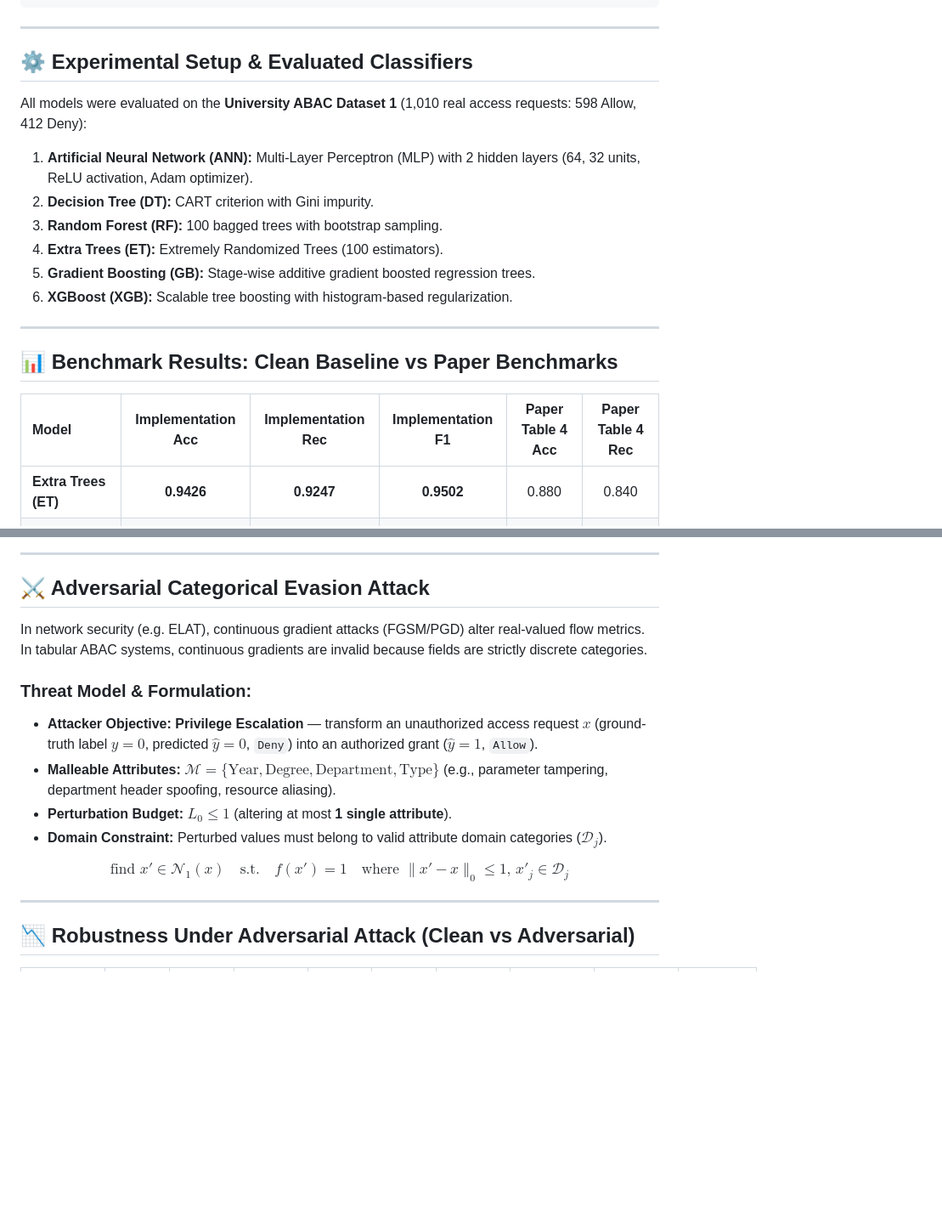
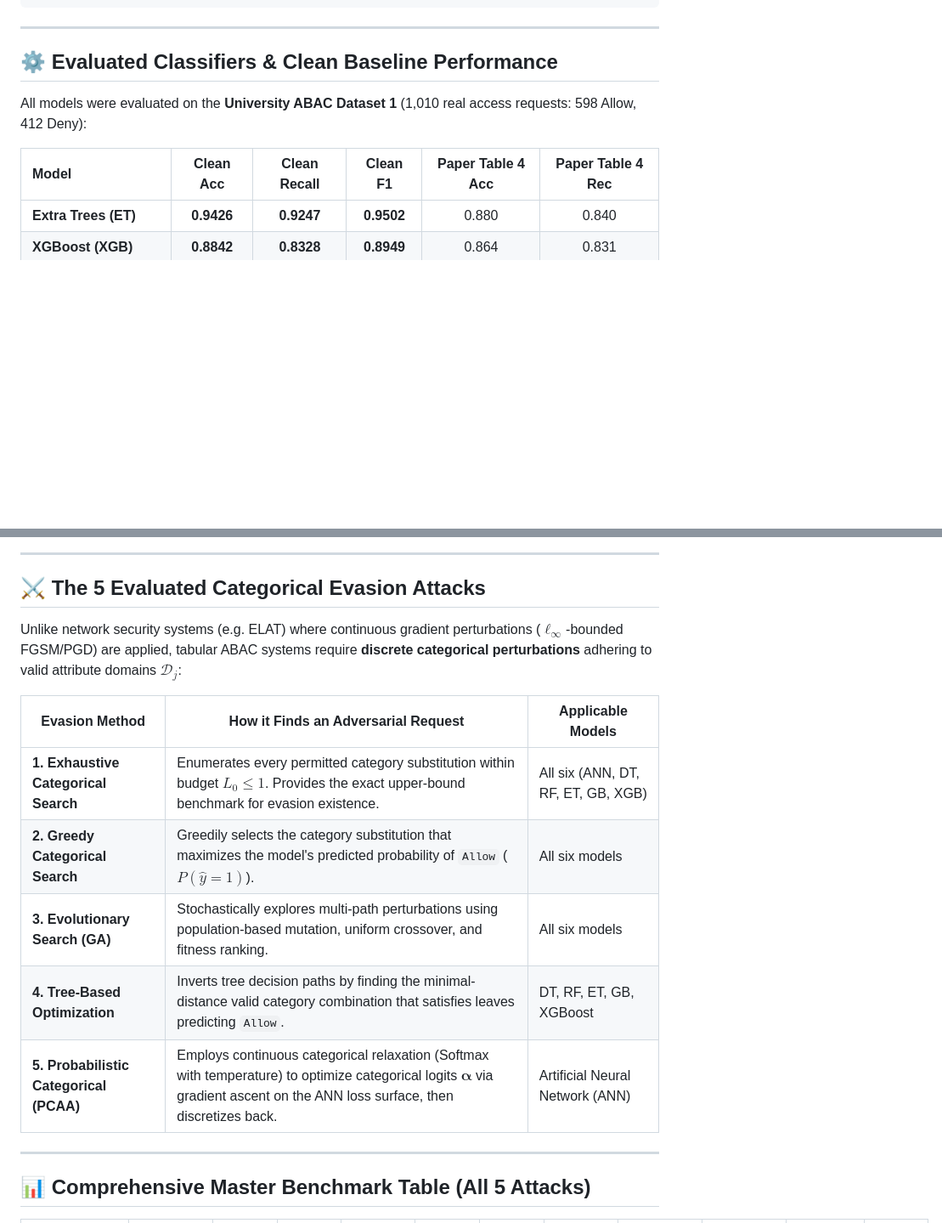
Before and after one commit to Harpil70/pammla-implementation-with-attacks, a Markdown page: README.md, 2 parts joined by grey strips. Shown at 85% size. Drawn GitHub-style; blank space fills up the shorter version.

```diff
--- a/README.md
+++ b/README.md
@@ -48,22 +49,11 @@ Attribute-Based Access Control (ABAC) is widely used to enforce fine-grained acc
 
 ---
 
-## ⚙️ Experimental Setup & Evaluated Classifiers
+## ⚙️ Evaluated Classifiers & Clean Baseline Performance
 
 All models were evaluated on the **University ABAC Dataset 1** (1,010 real access requests: 598 Allow, 412 Deny):
 
-1. **Artificial Neural Network (ANN):** Multi-Layer Perceptron (MLP) with 2 hidden layers (64, 32 units, ReLU activation, Adam optimizer).
-2. **Decision Tree (DT):** CART criterion with Gini impurity.
-3. **Random Forest (RF):** 100 bagged trees with bootstrap sampling.
-4. **Extra Trees (ET):** Extremely Randomized Trees (100 estimators).
-5. **Gradient Boosting (GB):** Stage-wise additive gradient boosted regression trees.
-6. **XGBoost (XGB):** Scalable tree boosting with histogram-based regularization.
-
----
-
-## 📊 Benchmark Results: Clean Baseline vs Paper Benchmarks
-
-| Model | Implementation Acc | Implementation Rec | Implementation F1 | Paper Table 4 Acc | Paper Table 4 Rec |
+| Model | Clean Acc | Clean Recall | Clean F1 | Paper Table 4 Acc | Paper Table 4 Rec |
 | :--- | :---: | :---: | :---: | :---: | :---: |
 | **Extra Trees (ET)** | **0.9426** | **0.9247** | **0.9502** | 0.880 | 0.840 |
 | **XGBoost (XGB)** | **0.8842** | **0.8328** | **0.8949** | 0.864 | 0.831 |
@@ -76,19 +66,19 @@ All models were evaluated on the **University ABAC Dataset 1** (1,010 real acces
 
 ---
 
-## ⚔️ Adversarial Categorical Evasion Attack
+## ⚔️ The 5 Evaluated Categorical Evasion Attacks
 
-In network security (e.g. ELAT), continuous gradient attacks (FGSM/PGD) alter real-valued flow metrics. In tabular ABAC systems, continuous gradients are invalid because fields are strictly discrete categories.
+Unlike network security systems (e.g. ELAT) where continuous gradient perturbations ($\ell_\infty$-bounded FGSM/PGD) are applied, tabular ABAC systems require **discrete categorical perturbations** adhering to valid attribute domains $\mathcal{D}_j$:
 
-### Threat Model & Formulation:
-- **Attacker Objective:** **Privilege Escalation** — transform an unauthorized access request $x$ (ground-truth label $y = 0$, predicted $\hat{y} = 0$, `Deny`) into an authorized grant ($\hat{y} = 1$, `Allow`).
-- **Malleable Attributes:** $\mathcal{M} = \{\text{Year}, \text{Degree}, \text{Department}, \text{Type}\}$ (e.g., parameter tampering, department header spoofing, resource aliasing).
-- **Perturbation Budget:** $L_0 \le 1$ (altering at most **1 single attribute**).
-- **Domain Constraint:** Perturbed values must belong to valid attribute domain categories ($\mathcal{D}_j$).
-
-$$\text{find } x' \in \mathcal{N}_1(x) \quad \text{s.t.} \quad f(x') = 1 \quad \text{where } \|x' - x\|_0 \le 1, \, x'_j \in \mathcal{D}_j$$
+| Evasion Method | How it Finds an Adversarial Request | Applicable Models |
+|---|---|---|
+| **1. Exhaustive Categorical Search** | Enumerates every permitted category substitution within budget $L_0 \le 1$. Provides the exact upper-bound benchmark for evasion existence. | All six (ANN, DT, RF, ET, GB, XGB) |
+| **2. Greedy Categorical Search** | Greedily selects the category substitution that maximizes the model's predicted probability of `Allow` ($P(\hat{y}=1)$). | All six models |
+| **3. Evolutionary Search (GA)** | Stochastically explores multi-path perturbations using population-based mutation, uniform crossover, and fitness ranking. | All six models |
+| **4. Tree-Based Optimization** | Inverts tree decision paths by finding the minimal-distance valid category combination that satisfies leaves predicting `Allow`. | DT, RF, ET, GB, XGBoost |
+| **5. Probabilistic Categorical (PCAA)** | Employs continuous categorical relaxation (Softmax with temperature) to optimize categorical logits $\boldsymbol{\alpha}$ via gradient ascent on the ANN loss surface, then discretizes back. | Artificial Neural Network (ANN) |
 
 ---
 
-## 📉 Robustness Under Adversarial Attack (Clean vs Adversarial)
+## 📊 Comprehensive Master Benchmark Table (All 5 Attacks)
 
```
Also changed, not shown: other parts of README.md (+55 -25 lines), plots/06_accuracy_f1_before_after_attack.png, plots/07_attack_success_rate_comparison.png, plots/08_most_exploited_attributes.png, 4 other files.
